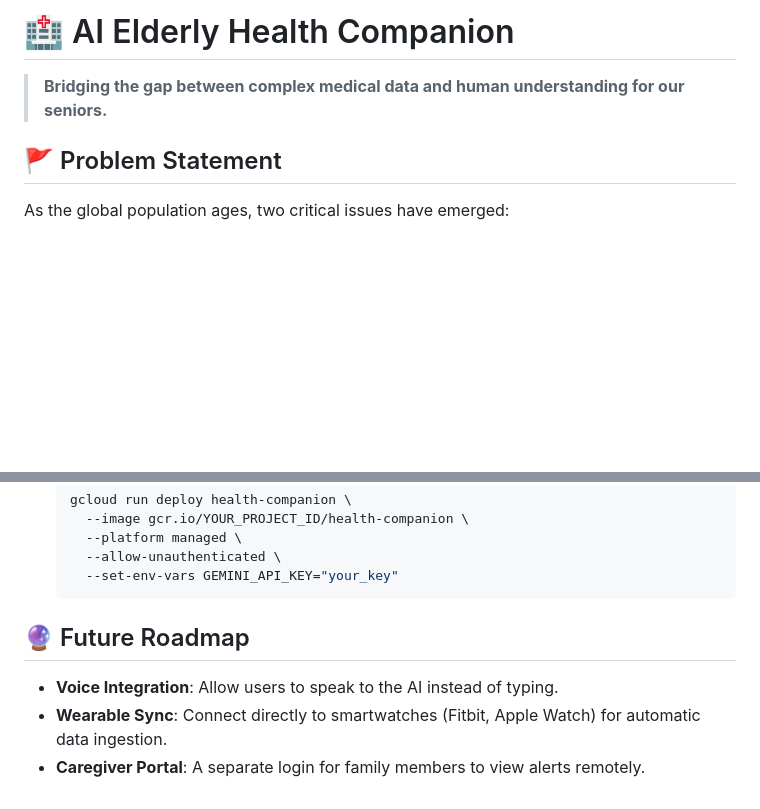
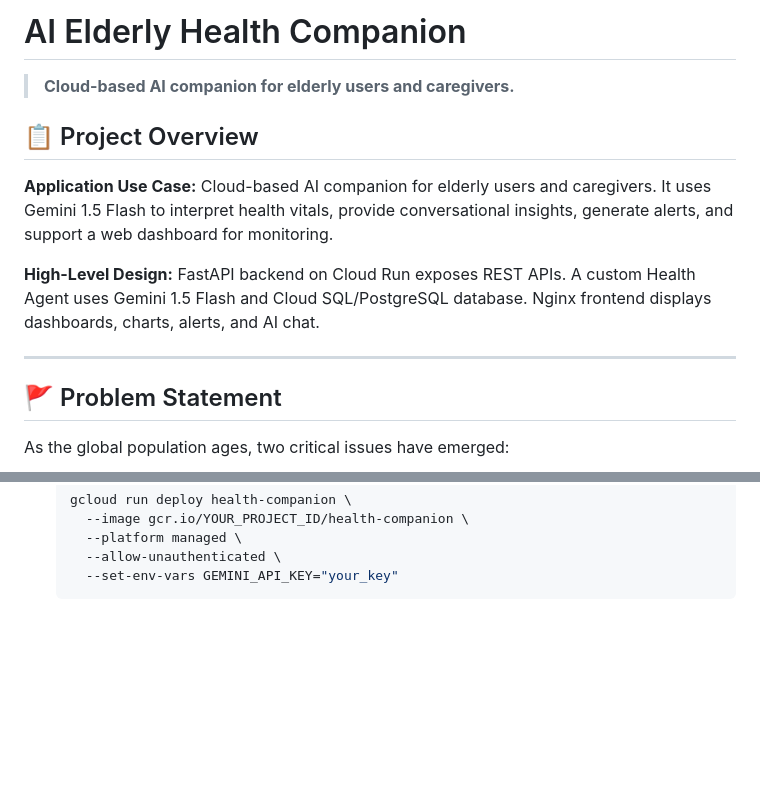
Before and after one commit to manish930s/build-marathon, a Markdown page: README.md, 2 parts joined by grey strips. GitHub-like rendering; blank space fills up the shorter version.

````diff
--- a/README.md
+++ b/README.md
@@ -1,6 +1,15 @@
-# 🏥 AI Elderly Health Companion
+# AI Elderly Health Companion
 
-> **Bridging the gap between complex medical data and human understanding for our seniors.**
+> **Cloud-based AI companion for elderly users and caregivers.**
+
+## 📋 Project Overview
+**Application Use Case:**
+Cloud-based AI companion for elderly users and caregivers. It uses Gemini 1.5 Flash to interpret health vitals, provide conversational insights, generate alerts, and support a web dashboard for monitoring.
+
+**High-Level Design:**
+FastAPI backend on Cloud Run exposes REST APIs. A custom Health Agent uses Gemini 1.5 Flash and Cloud SQL/PostgreSQL database. Nginx frontend displays dashboards, charts, alerts, and AI chat.
+
+---
 
 ## 🚩 Problem Statement
 As the global population ages, two critical issues have emerged:
@@ -113,8 +122,3 @@ This project is optimized for Google Cloud Run.
       --allow-unauthenticated \
       --set-env-vars GEMINI_API_KEY="your_key"
     ```
-
-## 🔮 Future Roadmap
-*   **Voice Integration**: Allow users to speak to the AI instead of typing.
-*   **Wearable Sync**: Connect directly to smartwatches (Fitbit, Apple Watch) for automatic data ingestion.
-*   **Caregiver Portal**: A separate login for family members to view alerts remotely.
````
